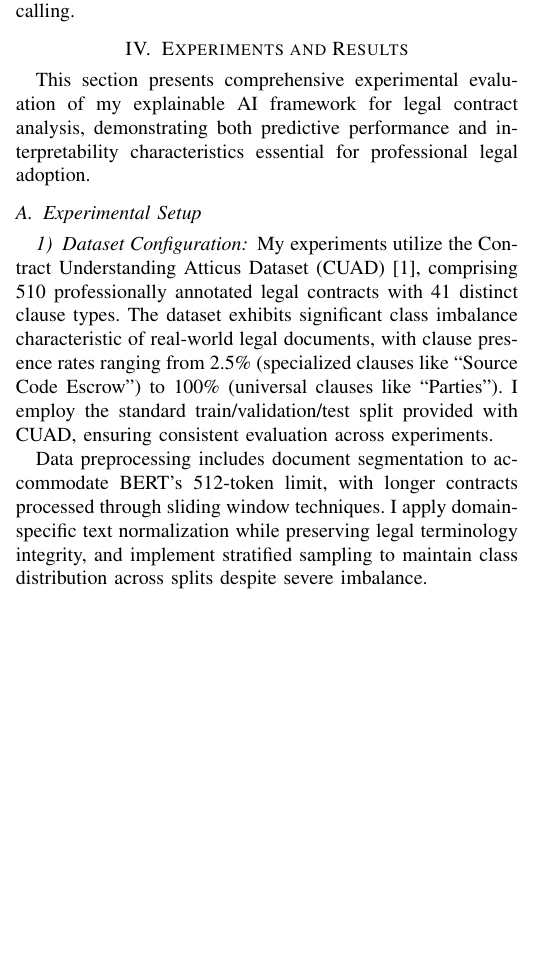
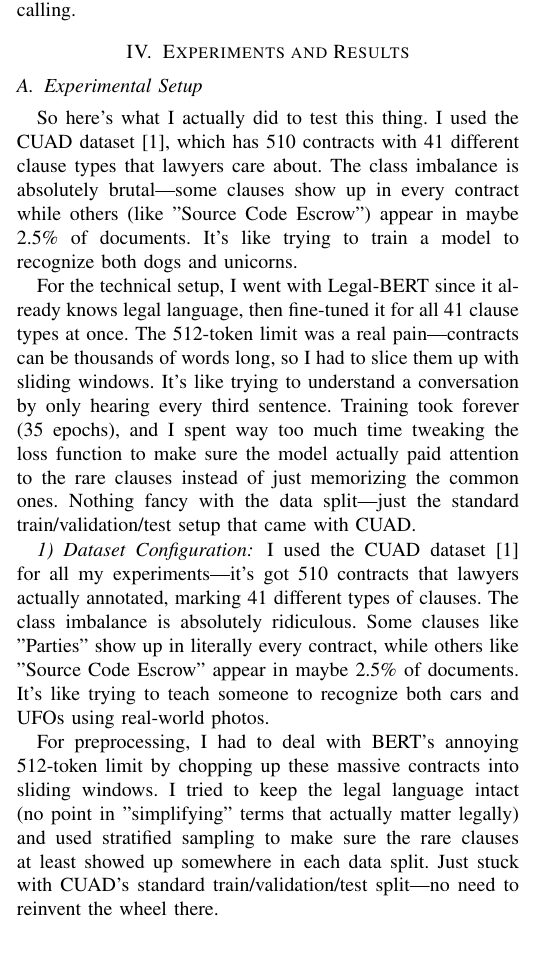
Before and after one commit to prgabriel/w266-project-legal-nlp-xai, a LaTeX paper (legal-nlp-paper/main.tex, which reads legal-nlp-paper/sections/experiments.tex): part of one column of page 5 of 8, cut so that both start at the same text, the shorter picture padded with empty space. Compiled offline with pdfLaTeX.

Commit message:
feat: Revise experiments section for clarity and detail on dataset usage and preprocessing techniques

```diff
--- a/legal-nlp-paper/sections/experiments.tex
+++ b/legal-nlp-paper/sections/experiments.tex
@@ -1,15 +1,17 @@
 \section{Experiments and Results}
 \label{sec:experiments}
 
-This section presents comprehensive experimental evaluation of my explainable AI framework for legal contract analysis, demonstrating both predictive performance and interpretability characteristics essential for professional legal adoption.
+\subsection{Experimental Setup}
 
-\subsection{Experimental Setup}
-\label{subsec:experimental_setup}
+So here's what I actually did to test this thing. I used the CUAD dataset \cite{hendrycks2021cuad}, which has 510 contracts with 41 different clause types that lawyers care about. The class imbalance is absolutely brutal—some clauses show up in every contract while others (like "Source Code Escrow") appear in maybe 2.5\% of documents. It's like trying to train a model to recognize both dogs and unicorns.
+
+For the technical setup, I went with Legal-BERT since it already knows legal language, then fine-tuned it for all 41 clause types at once. The 512-token limit was a real pain—contracts can be thousands of words long, so I had to slice them up with sliding windows. It's like trying to understand a conversation by only hearing every third sentence. Training took forever (35 epochs), and I spent way too much time tweaking the loss function to make sure the model actually paid attention to the rare clauses instead of just memorizing the common ones. Nothing fancy with the data split—just the standard train/validation/test setup that came with CUAD.
 
 \subsubsection{Dataset Configuration}
-My experiments utilize the Contract Understanding Atticus Dataset (CUAD) \cite{hendrycks2021cuad}, comprising 510 professionally annotated legal contracts with 41 distinct clause types. The dataset exhibits significant class imbalance characteristic of real-world legal documents, with clause presence rates ranging from 2.5\% (specialized clauses like ``Source Code Escrow'') to 100\% (universal clauses like ``Parties''). I employ the standard train/validation/test split provided with CUAD, ensuring consistent evaluation across experiments.
 
-Data preprocessing includes document segmentation to accommodate BERT's 512-token limit, with longer contracts processed through sliding window techniques. I apply domain-specific text normalization while preserving legal terminology integrity, and implement stratified sampling to maintain class distribution across splits despite severe imbalance.
+I used the CUAD dataset \cite{hendrycks2021cuad} for all my experiments—it's got 510 contracts that lawyers actually annotated, marking 41 different types of clauses. The class imbalance is absolutely ridiculous. Some clauses like "Parties" show up in literally every contract, while others like "Source Code Escrow" appear in maybe 2.5\% of documents. It's like trying to teach someone to recognize both cars and UFOs using real-world photos.
+
+For preprocessing, I had to deal with BERT's annoying 512-token limit by chopping up these massive contracts into sliding windows. I tried to keep the legal language intact (no point in "simplifying" terms that actually matter legally) and used stratified sampling to make sure the rare clauses at least showed up somewhere in each data split. Just stuck with CUAD's standard train/validation/test split—no need to reinvent the wheel there.
 
 \subsubsection{Model Architecture and Training}
 My explainable AI framework leverages the legal domain-specific BERT variant (nlpaueb/legal-bert-base-uncased), fine-tuned for multi-label classification with 41 output dimensions corresponding to CUAD clause types. The architecture incorporates a dropout layer (p=0.3) and linear classification head, optimized using AdamW with learning rate $2 \times 10^{-5}$ over 35 epochs with batch size 8.
```
